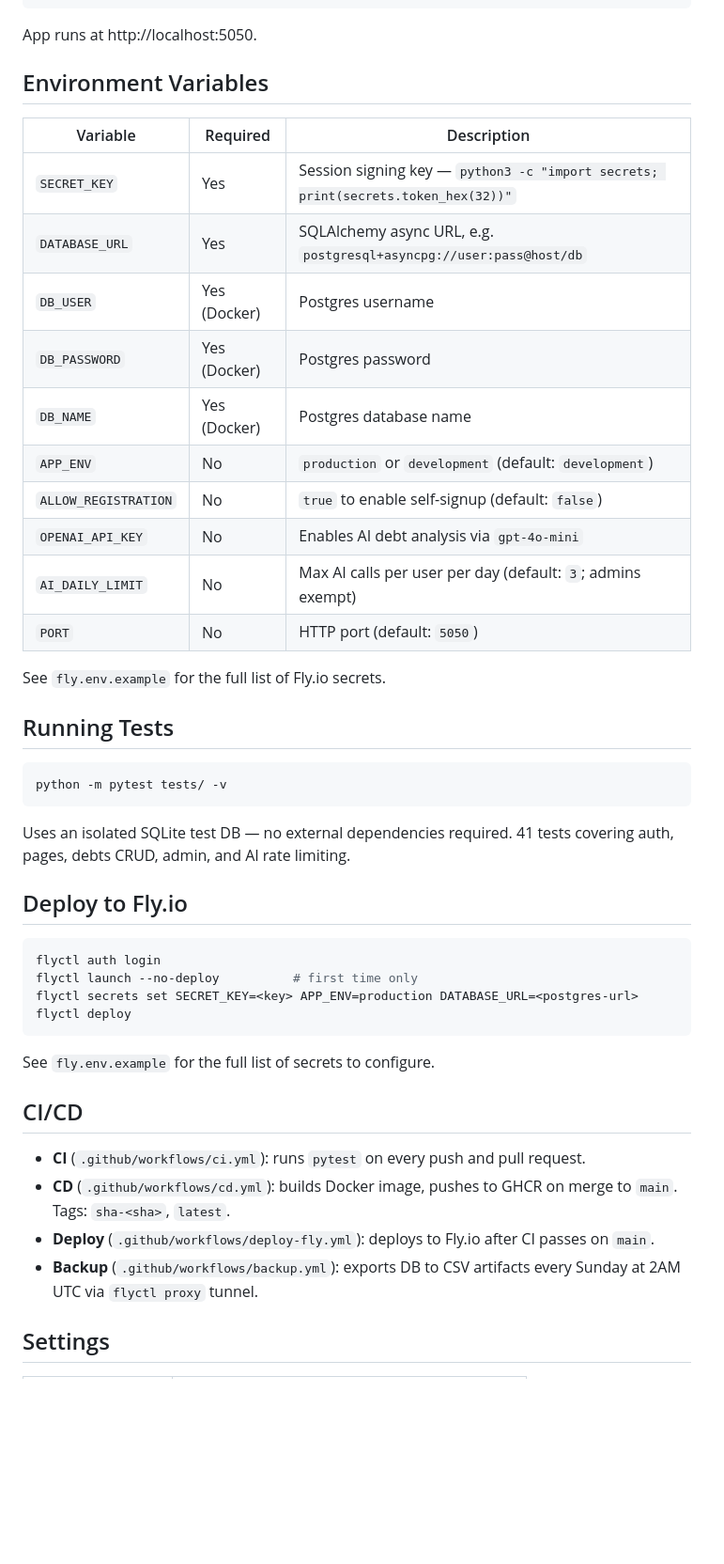
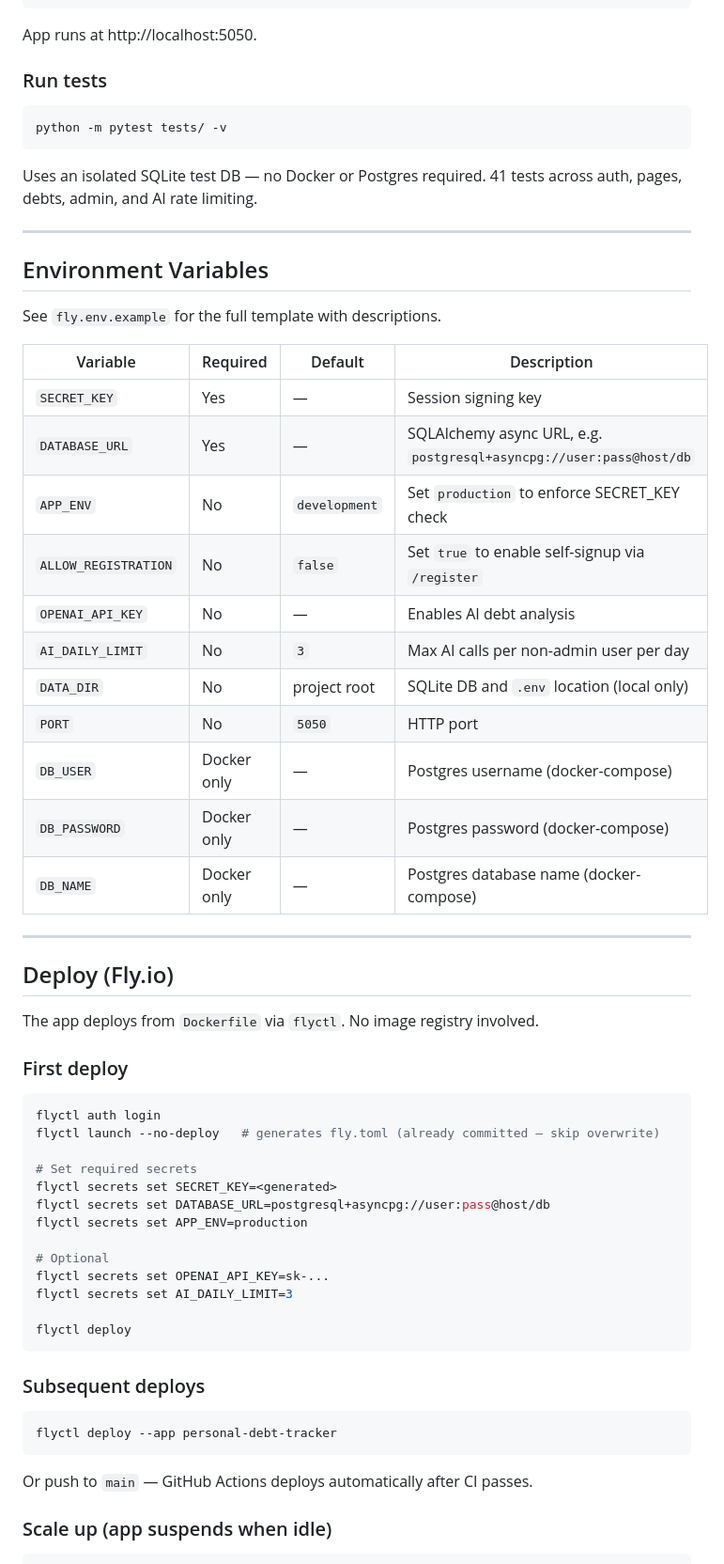
Before and after one commit to jeboygwapo/debt-tracker, a Markdown page: README.md, the part around one of its changes. Shown at 94% size. GitHub-like rendering; blank space fills up the shorter version.

Commit message:
docs: rewrite README — accurate CI/CD, no GHCR, correct Docker usage, Fly.io deploy steps, secrets table

````diff
--- a/README.md
+++ b/README.md
@@ -35,48 +76,65 @@ docker compose exec app python scripts/init_db.py   # runs migrations + seeds ad
 
 App runs at http://localhost:5050.
 
-## Environment Variables
-
-| Variable | Required | Description |
-|---|---|---|
-| `SECRET_KEY` | Yes | Session signing key — `python3 -c "import secrets; print(secrets.token_hex(32))"` |
-| `DATABASE_URL` | Yes | SQLAlchemy async URL, e.g. `postgresql+asyncpg://user:pass@host/db` |
-| `DB_USER` | Yes (Docker) | Postgres username |
-| `DB_PASSWORD` | Yes (Docker) | Postgres password |
-| `DB_NAME` | Yes (Docker) | Postgres database name |
-| `APP_ENV` | No | `production` or `development` (default: `development`) |
-| `ALLOW_REGISTRATION` | No | `true` to enable self-signup (default: `false`) |
-| `OPENAI_API_KEY` | No | Enables AI debt analysis via `gpt-4o-mini` |
-| `AI_DAILY_LIMIT` | No | Max AI calls per user per day (default: `3`; admins exempt) |
-| `PORT` | No | HTTP port (default: `5050`) |
-
-See `fly.env.example` for the full list of Fly.io secrets.
-
-## Running Tests
+### Run tests
 
 ```bash
 python -m pytest tests/ -v
 ```
 
-Uses an isolated SQLite test DB — no external dependencies required. 41 tests covering auth, pages, debts CRUD, admin, and AI rate limiting.
+Uses an isolated SQLite test DB — no Docker or Postgres required. 41 tests across auth, pages, debts, admin, and AI rate limiting.
 
-## Deploy to Fly.io
+---
+
+## Environment Variables
+
+See `fly.env.example` for the full template with descriptions.
+
+| Variable | Required | Default | Description |
+|---|---|---|---|
+| `SECRET_KEY` | Yes | — | Session signing key |
+| `DATABASE_URL` | Yes | — | SQLAlchemy async URL, e.g. `postgresql+asyncpg://user:pass@host/db` |
+| `APP_ENV` | No | `development` | Set `production` to enforce SECRET_KEY check |
+| `ALLOW_REGISTRATION` | No | `false` | Set `true` to enable self-signup via `/register` |
+| `OPENAI_API_KEY` | No | — | Enables AI debt analysis |
+| `AI_DAILY_LIMIT` | No | `3` | Max AI calls per non-admin user per day |
+| `DATA_DIR` | No | project root | SQLite DB and `.env` location (local only) |
+| `PORT` | No | `5050` | HTTP port |
+| `DB_USER` | Docker only | — | Postgres username (docker-compose) |
+| `DB_PASSWORD` | Docker only | — | Postgres password (docker-compose) |
+| `DB_NAME` | Docker only | — | Postgres database name (docker-compose) |
+
+---
+
+## Deploy (Fly.io)
+
+The app deploys from `Dockerfile` via `flyctl`. No image registry involved.
+
+### First deploy
 
 ```bash
 flyctl auth login
-flyctl launch --no-deploy          # first time only
-flyctl secrets set SECRET_KEY=<key> APP_ENV=production DATABASE_URL=<postgres-url>
+flyctl launch --no-deploy   # generates fly.toml (already committed — skip overwrite)
+
+# Set required secrets
+flyctl secrets set SECRET_KEY=<generated>
+flyctl secrets set DATABASE_URL=postgresql+asyncpg://user:pass@host/db
+flyctl secrets set APP_ENV=production
+
+# Optional
+flyctl secrets set OPENAI_API_KEY=sk-...
+flyctl secrets set AI_DAILY_LIMIT=3
+
 flyctl deploy
 ```
 
-See `fly.env.example` for the full list of secrets to configure.
+### Subsequent deploys
 
-## CI/CD
+```bash
+flyctl deploy --app personal-debt-tracker
+```
 
-- **CI** (`.github/workflows/ci.yml`): runs `pytest` on every push and pull request.
-- **CD** (`.github/workflows/cd.yml`): builds Docker image, pushes to GHCR on merge to `main`. Tags: `sha-<sha>`, `latest`.
-- **Deploy** (`.github/workflows/deploy-fly.yml`): deploys to Fly.io after CI passes on `main`.
-- **Backup** (`.github/workflows/backup.yml`): exports DB to CSV artifacts every Sunday at 2AM UTC via `flyctl proxy` tunnel.
+Or push to `main` — GitHub Actions deploys automatically after CI passes.
 
-## Settings
+### Scale up (app suspends when idle)
 
````
Also changed, not shown: other parts of README.md (+89 -18 lines).
